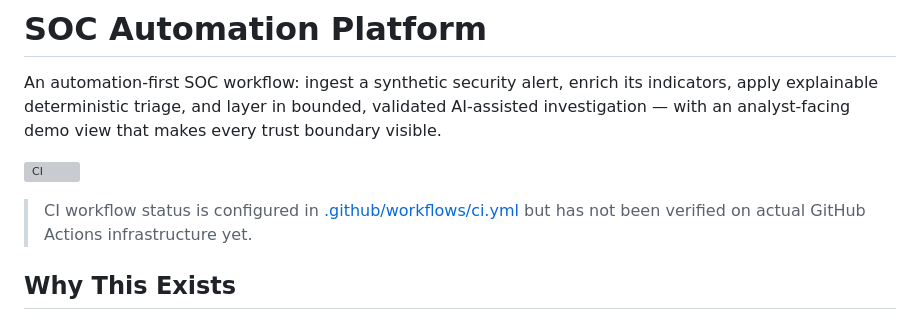
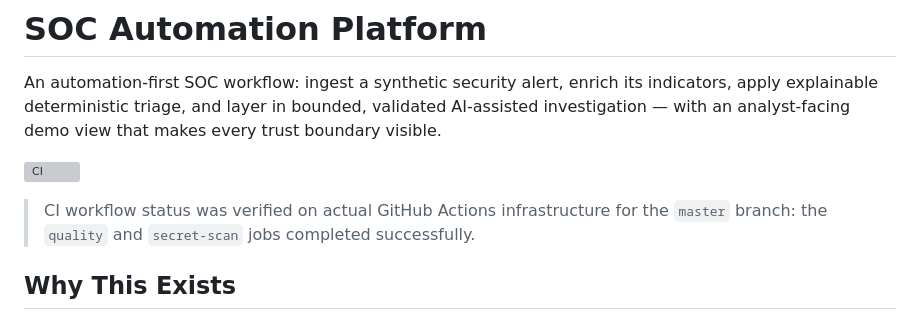
Before and after one commit to TomIsTheHunter/soc-automation, a Markdown page: README.md, the part around the change. GitHub-like rendering; grey boxes are pictures that could not be loaded.

Commit message:
Record verified CI success

```diff
--- a/README.md
+++ b/README.md
@@ -4,7 +4,7 @@ An automation-first SOC workflow: ingest a synthetic security alert, enrich its
 
 [![CI](https://github.com/TomIsTheHunter/soc-automation/actions/workflows/ci.yml/badge.svg)](https://github.com/TomIsTheHunter/soc-automation/actions/workflows/ci.yml)
 
-> CI workflow status is configured in [.github/workflows/ci.yml](.github/workflows/ci.yml) but has not been verified on actual GitHub Actions infrastructure yet.
+> CI workflow status was verified on actual GitHub Actions infrastructure for the `master` branch: the `quality` and `secret-scan` jobs completed successfully.
 
 ## Why This Exists
 
```
Also changed, not shown: docs/assumptions.md (+5 -5 lines).
